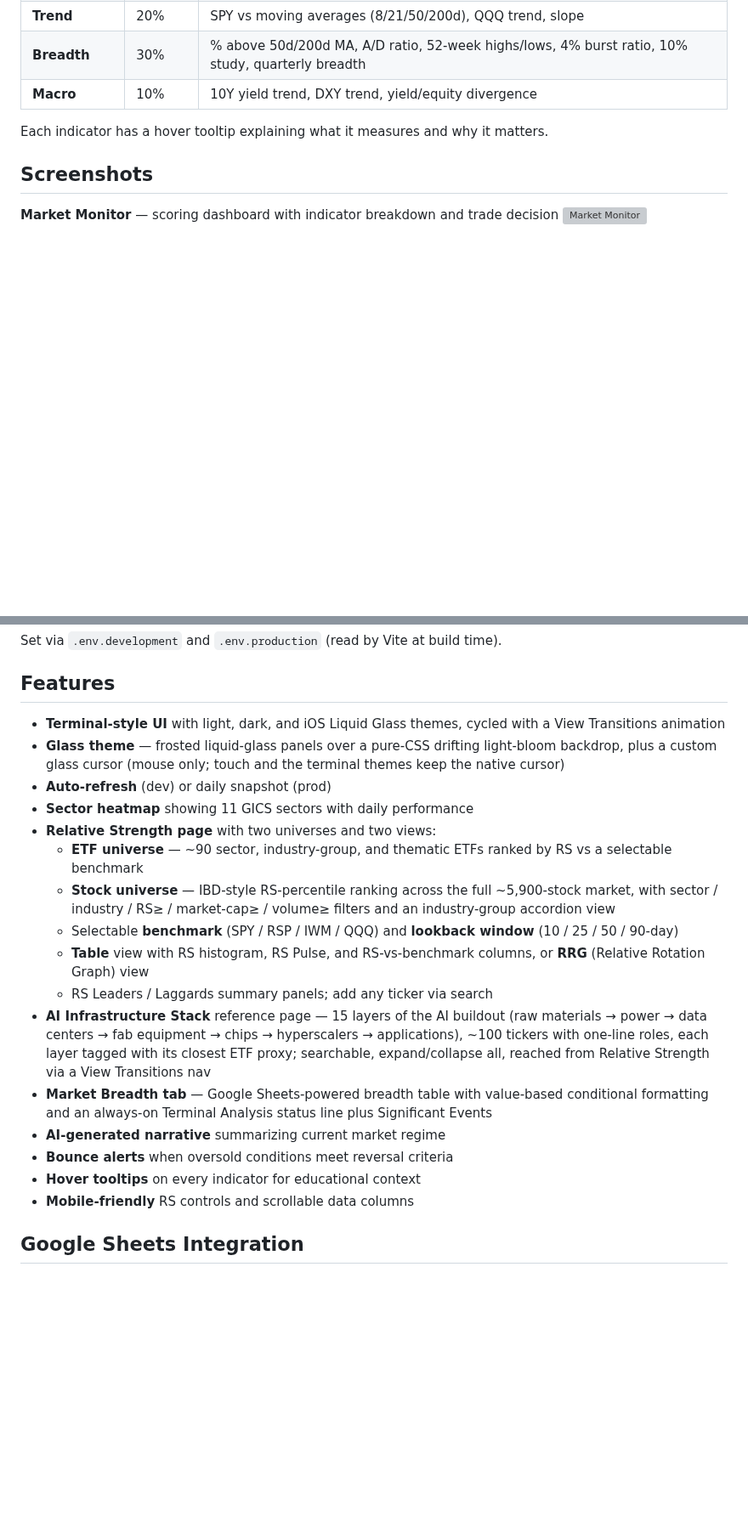
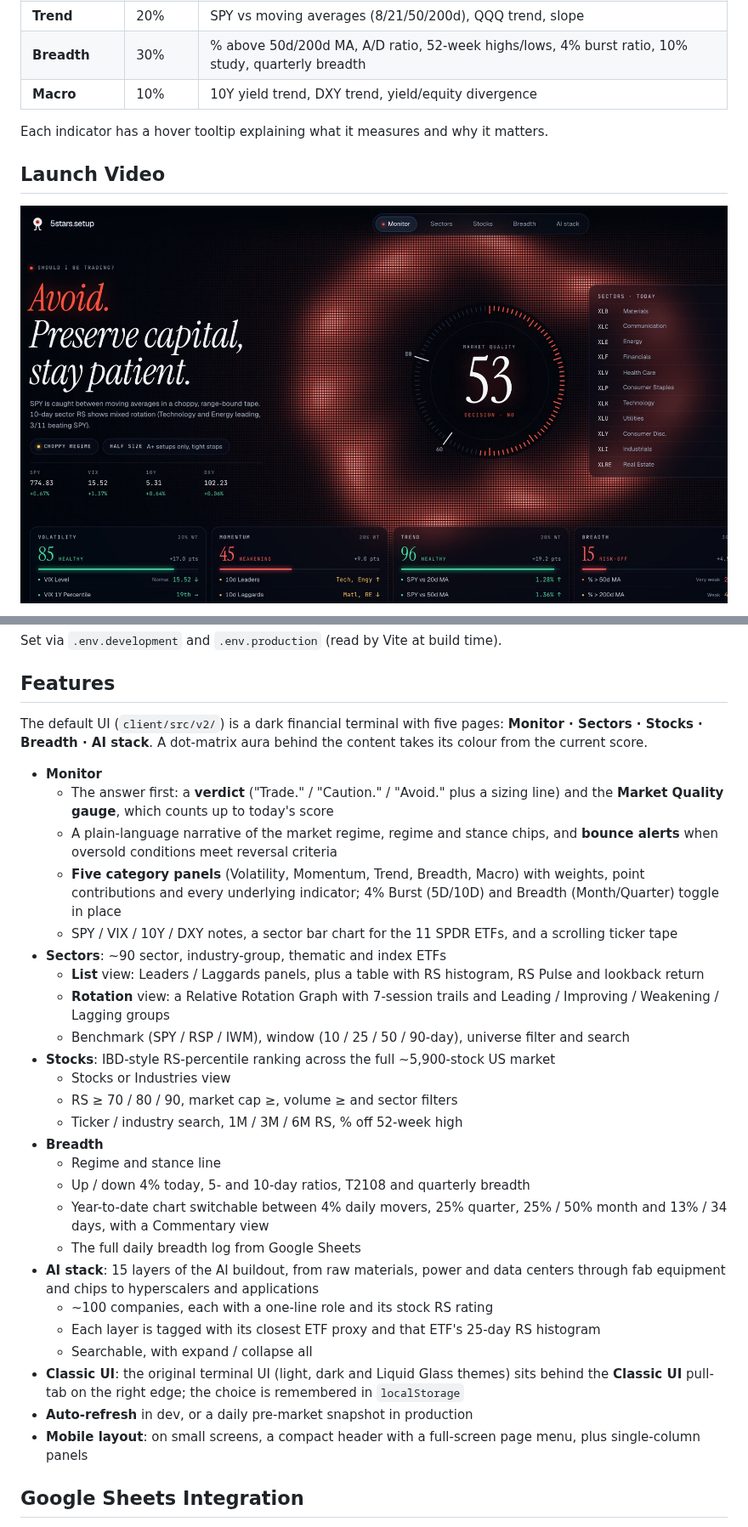
Before and after one commit to lssee003/trading-dashboard, a Markdown page: README.md, 2 parts joined by grey strips. Shown at 85% size. GitHub-like rendering; pictures changed too: img/launch.jpg (added); blank space fills up the shorter version; grey boxes are pictures that could not be loaded.

Commit message:
docs: launch video in README, drop classic screenshots
Adds a 30s launch video (img/launch.mp4 + poster) touring every v2 page,
rewrites Features around the v2 UI, and removes the outdated classic-UI
screenshots.

Co-Authored-By: Claude Opus 5.5 <noreply@anthropic.com>

```diff
--- a/README.md
+++ b/README.md
@@ -18,8 +18,7 @@ Pulls data from Yahoo Finance (S&P 500 breadth, sector ETFs, VIX, Treasury yield
 
 Each indicator has a hover tooltip explaining what it measures and why it matters.
 
-## Screenshots
+## Launch Video
 
-**Market Monitor** — scoring dashboard with indicator breakdown and trade decision
-![Market Monitor](img/Market%20Monitor.png)
+[![5stars.setup launch video: click to play](img/launch.jpg)](img/launch.mp4)
 
@@ -112,22 +95,33 @@ Set via `.env.development` and `.env.production` (read by Vite at build time).
 
 ## Features
 
-- **Terminal-style UI** with light, dark, and iOS Liquid Glass themes, cycled with a View Transitions animation
-- **Glass theme** — frosted liquid-glass panels over a pure-CSS drifting light-bloom backdrop, plus a custom glass cursor (mouse only; touch and the terminal themes keep the native cursor)
-- **Auto-refresh** (dev) or daily snapshot (prod)
-- **Sector heatmap** showing 11 GICS sectors with daily performance
-- **Relative Strength page** with two universes and two views:
-  - **ETF universe** — ~90 sector, industry-group, and thematic ETFs ranked by RS vs a selectable benchmark
-  - **Stock universe** — IBD-style RS-percentile ranking across the full ~5,900-stock market, with sector / industry / RS≥ / market-cap≥ / volume≥ filters and an industry-group accordion view
-  - Selectable **benchmark** (SPY / RSP / IWM / QQQ) and **lookback window** (10 / 25 / 50 / 90-day)
-  - **Table** view with RS histogram, RS Pulse, and RS-vs-benchmark columns, or **RRG** (Relative Rotation Graph) view
-  - RS Leaders / Laggards summary panels; add any ticker via search
-- **AI Infrastructure Stack** reference page — 15 layers of the AI buildout (raw materials → power → data centers → fab equipment → chips → hyperscalers → applications), ~100 tickers with one-line roles, each layer tagged with its closest ETF proxy; searchable, expand/collapse all, reached from Relative Strength via a View Transitions nav
-- **Market Breadth tab** — Google Sheets-powered breadth table with value-based conditional formatting and an always-on Terminal Analysis status line plus Significant Events
-- **AI-generated narrative** summarizing current market regime
-- **Bounce alerts** when oversold conditions meet reversal criteria
-- **Hover tooltips** on every indicator for educational context
-- **Mobile-friendly** RS controls and scrollable data columns
+The default UI (`client/src/v2/`) is a dark financial terminal with five pages: **Monitor · Sectors · Stocks · Breadth · AI stack**. A dot-matrix aura behind the content takes its colour from the current score.
+
+- **Monitor**
+  - The answer first: a **verdict** ("Trade." / "Caution." / "Avoid." plus a sizing line) and the **Market Quality gauge**, which counts up to today's score
+  - A plain-language narrative of the market regime, regime and stance chips, and **bounce alerts** when oversold conditions meet reversal criteria
+  - **Five category panels** (Volatility, Momentum, Trend, Breadth, Macro) with weights, point contributions and every underlying indicator; 4% Burst (5D/10D) and Breadth (Month/Quarter) toggle in place
+  - SPY / VIX / 10Y / DXY notes, a sector bar chart for the 11 SPDR ETFs, and a scrolling ticker tape
+- **Sectors**: ~90 sector, industry-group, thematic and index ETFs
+  - **List** view: Leaders / Laggards panels, plus a table with RS histogram, RS Pulse and lookback return
+  - **Rotation** view: a Relative Rotation Graph with 7-session trails and Leading / Improving / Weakening / Lagging groups
+  - Benchmark (SPY / RSP / IWM), window (10 / 25 / 50 / 90-day), universe filter and search
+- **Stocks**: IBD-style RS-percentile ranking across the full ~5,900-stock US market
+  - Stocks or Industries view
+  - RS ≥ 70 / 80 / 90, market cap ≥, volume ≥ and sector filters
+  - Ticker / industry search, 1M / 3M / 6M RS, % off 52-week high
+- **Breadth**
+  - Regime and stance line
+  - Up / down 4% today, 5- and 10-day ratios, T2108 and quarterly breadth
+  - Year-to-date chart switchable between 4% daily movers, 25% quarter, 25% / 50% month and 13% / 34 days, with a Commentary view
+  - The full daily breadth log from Google Sheets
+- **AI stack**: 15 layers of the AI buildout, from raw materials, power and data centers through fab equipment and chips to hyperscalers and applications
+  - ~100 companies, each with a one-line role and its stock RS rating
+  - Each layer is tagged with its closest ETF proxy and that ETF's 25-day RS histogram
+  - Searchable, with expand / collapse all
+- **Classic UI**: the original terminal UI (light, dark and Liquid Glass themes) sits behind the **Classic UI** pull-tab on the right edge; the choice is remembered in `localStorage`
+- **Auto-refresh** in dev, or a daily pre-market snapshot in production
+- **Mobile layout**: on small screens, a compact header with a full-screen page menu, plus single-column panels
 
 ## Google Sheets Integration
 
```
Also changed, not shown: other parts of README.md (+2 -18 lines), 2 other files.
